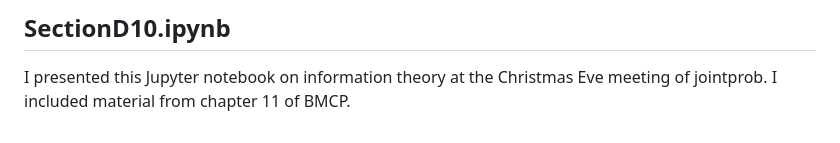
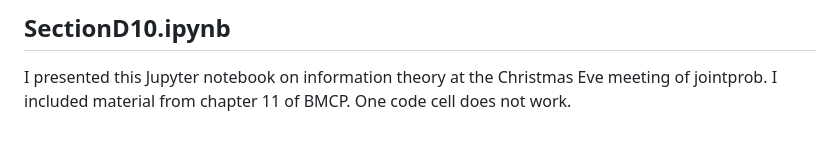
Before and after one commit to MooersLab/jointprob1D, a Markdown page: README.md, the part around the change. Rendered like a GitHub page.

```diff
--- a/README.md
+++ b/README.md
@@ -100,3 +100,4 @@ It recaps the grid approximation presentation and then covers the two other *mot
 
 I presented this Jupyter notebook on information theory at the Christmas Eve meeting of jointprob.
 I included material from chapter 11 of BMCP.
+One code cell does not work.
```
